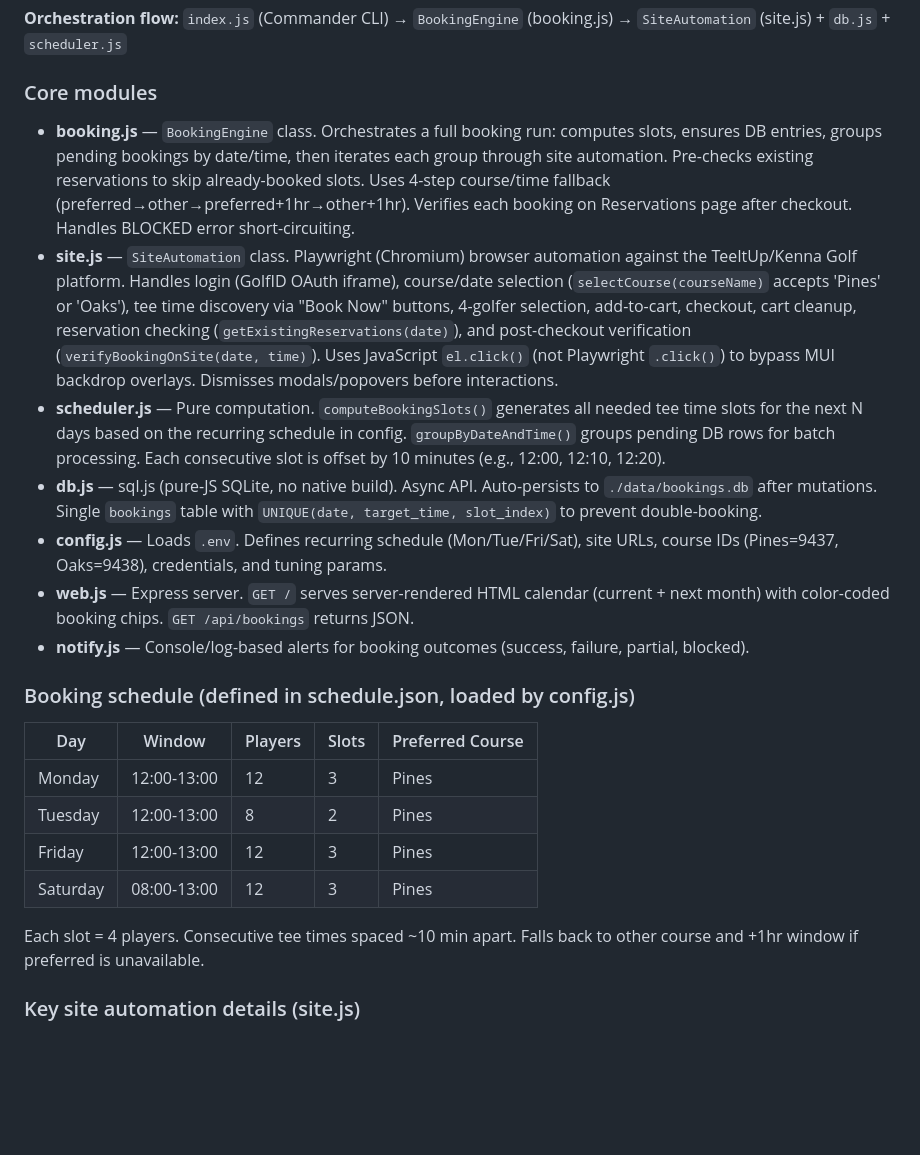
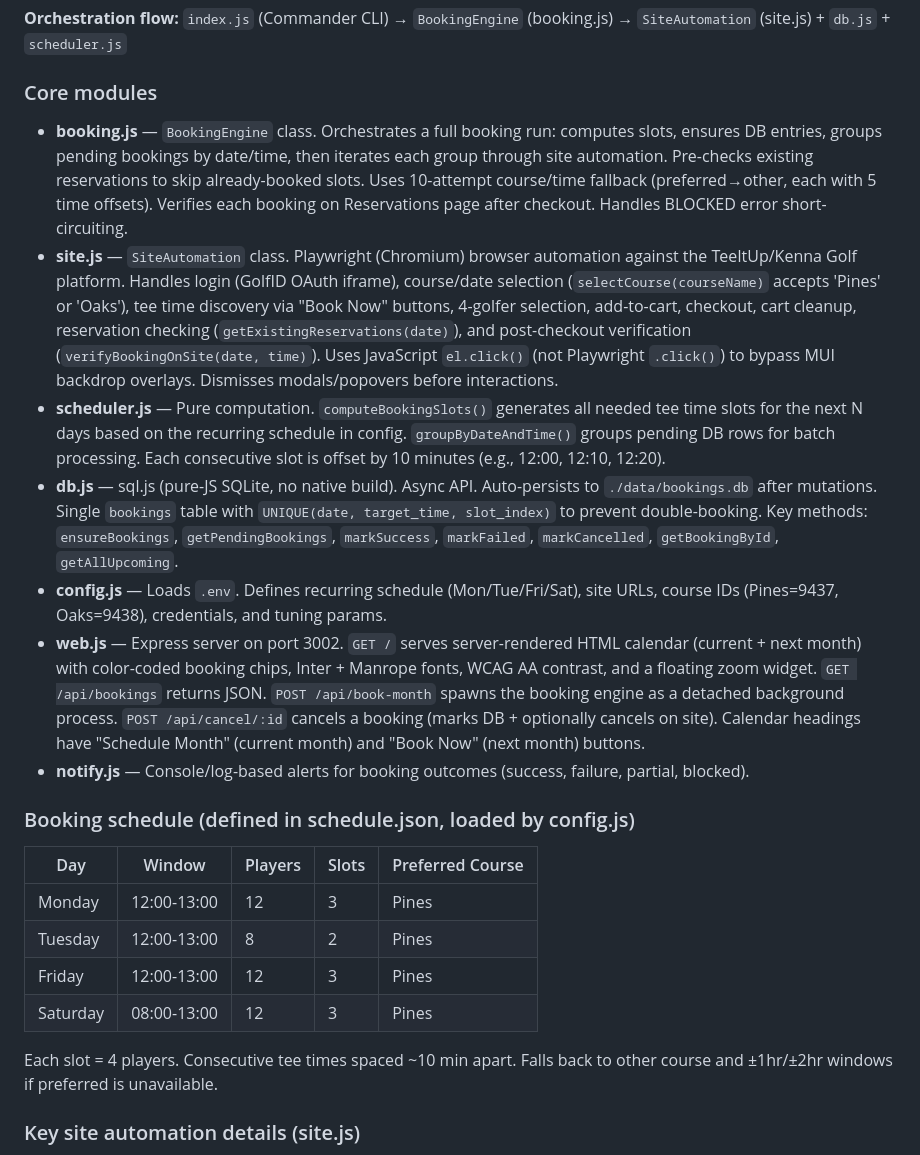
Before and after one commit to mvisanu/GolfScheduler, a Markdown page: CLAUDE.md, the part around one of its changes. Rendered like a GitHub page; blank space fills up the shorter version.

```diff
--- a/CLAUDE.md
+++ b/CLAUDE.md
@@ -22,12 +22,12 @@ No build step, no tests, no linter. Raw Node.js execution.
 
 ### Core modules
 
-- **booking.js** — `BookingEngine` class. Orchestrates a full booking run: computes slots, ensures DB entries, groups pending bookings by date/time, then iterates each group through site automation. Pre-checks existing reservations to skip already-booked slots. Uses 4-step course/time fallback (preferred→other→preferred+1hr→other+1hr). Verifies each booking on Reservations page after checkout. Handles BLOCKED error short-circuiting.
+- **booking.js** — `BookingEngine` class. Orchestrates a full booking run: computes slots, ensures DB entries, groups pending bookings by date/time, then iterates each group through site automation. Pre-checks existing reservations to skip already-booked slots. Uses 10-attempt course/time fallback (preferred→other, each with 5 time offsets). Verifies each booking on Reservations page after checkout. Handles BLOCKED error short-circuiting.
 - **site.js** — `SiteAutomation` class. Playwright (Chromium) browser automation against the TeeItUp/Kenna Golf platform. Handles login (GolfID OAuth iframe), course/date selection (`selectCourse(courseName)` accepts 'Pines' or 'Oaks'), tee time discovery via "Book Now" buttons, 4-golfer selection, add-to-cart, checkout, cart cleanup, reservation checking (`getExistingReservations(date)`), and post-checkout verification (`verifyBookingOnSite(date, time)`). Uses JavaScript `el.click()` (not Playwright `.click()`) to bypass MUI backdrop overlays. Dismisses modals/popovers before interactions.
 - **scheduler.js** — Pure computation. `computeBookingSlots()` generates all needed tee time slots for the next N days based on the recurring schedule in config. `groupByDateAndTime()` groups pending DB rows for batch processing. Each consecutive slot is offset by 10 minutes (e.g., 12:00, 12:10, 12:20).
-- **db.js** — sql.js (pure-JS SQLite, no native build). Async API. Auto-persists to `./data/bookings.db` after mutations. Single `bookings` table with `UNIQUE(date, target_time, slot_index)` to prevent double-booking.
+- **db.js** — sql.js (pure-JS SQLite, no native build). Async API. Auto-persists to `./data/bookings.db` after mutations. Single `bookings` table with `UNIQUE(date, target_time, slot_index)` to prevent double-booking. Key methods: `ensureBookings`, `getPendingBookings`, `markSuccess`, `markFailed`, `markCancelled`, `getBookingById`, `getAllUpcoming`.
 - **config.js** — Loads `.env`. Defines recurring schedule (Mon/Tue/Fri/Sat), site URLs, course IDs (Pines=9437, Oaks=9438), credentials, and tuning params.
-- **web.js** — Express server. `GET /` serves server-rendered HTML calendar (current + next month) with color-coded booking chips. `GET /api/bookings` returns JSON.
+- **web.js** — Express server on port 3002. `GET /` serves server-rendered HTML calendar (current + next month) with color-coded booking chips, Inter + Manrope fonts, WCAG AA contrast, and a floating zoom widget. `GET /api/bookings` returns JSON. `POST /api/book-month` spawns the booking engine as a detached background process. `POST /api/cancel/:id` cancels a booking (marks DB + optionally cancels on site). Calendar headings have "Schedule Month" (current month) and "Book Now" (next month) buttons.
 - **notify.js** — Console/log-based alerts for booking outcomes (success, failure, partial, blocked).
 
 ### Booking schedule (defined in schedule.json, loaded by config.js)
@@ -39,7 +39,7 @@ No build step, no tests, no linter. Raw Node.js execution.
 | Friday    | 12:00-13:00 | 12      | 3     | Pines            |
 | Saturday  | 08:00-13:00 | 12      | 3     | Pines            |
 
-Each slot = 4 players. Consecutive tee times spaced ~10 min apart. Falls back to other course and +1hr window if preferred is unavailable.
+Each slot = 4 players. Consecutive tee times spaced ~10 min apart. Falls back to other course and ±1hr/±2hr windows if preferred is unavailable.
 
 ### Key site automation details (site.js)
 
```
Also changed, not shown: other parts of CLAUDE.md (+6 -2 lines), README.md (+20 -7 lines).
